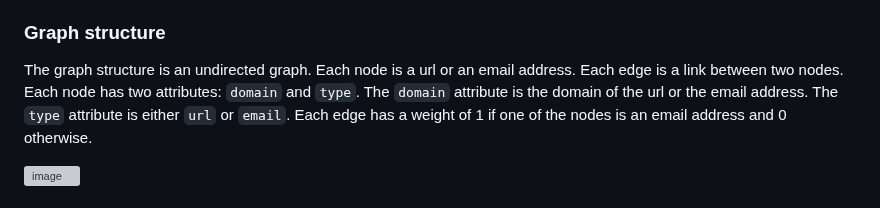
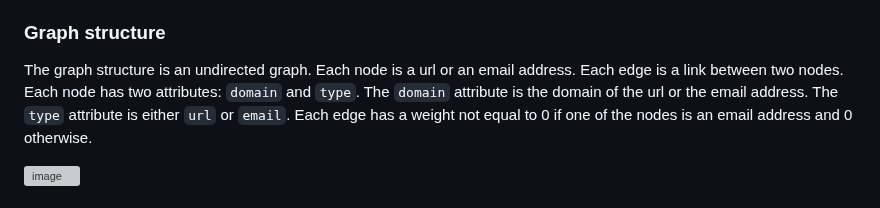
Before and after one commit to BIGdeadLock/Graph-Crawler, a Markdown page: README.md, the part around the change. Rendered like a GitHub page; grey boxes are pictures that could not be loaded.

```diff
--- a/README.md
+++ b/README.md
@@ -51,7 +51,7 @@ in each domain. This way the user can easily change the data structure without h
 ### Graph structure
 The graph structure is an undirected graph. Each node is a url or an email address. Each edge is a link between two nodes.
 Each node has two attributes: `domain` and `type`. The `domain` attribute is the domain of the url or the email address.
-The `type` attribute is either `url` or `email`. Each edge has a weight of 1 if one of the nodes is an email address and
+The `type` attribute is either `url` or `email`. Each edge has a weight not equal to 0 if one of the nodes is an email address and
 0 otherwise.
 
 ![image](https://user-images.githubusercontent.com/64005996/226116477-8a410f4d-6593-44f1-ad0c-99433243889e.png)
```
